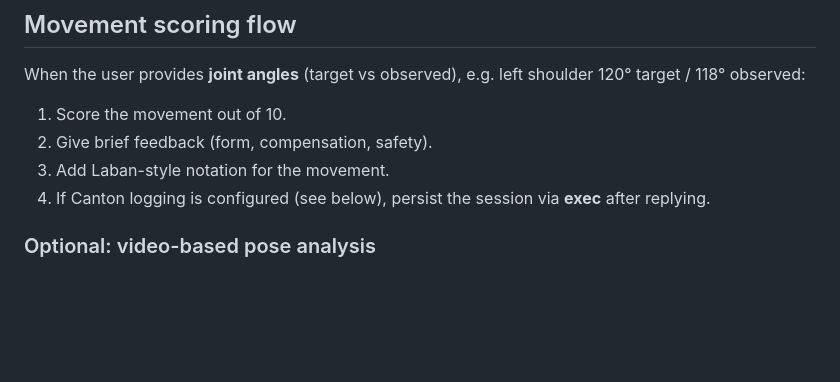
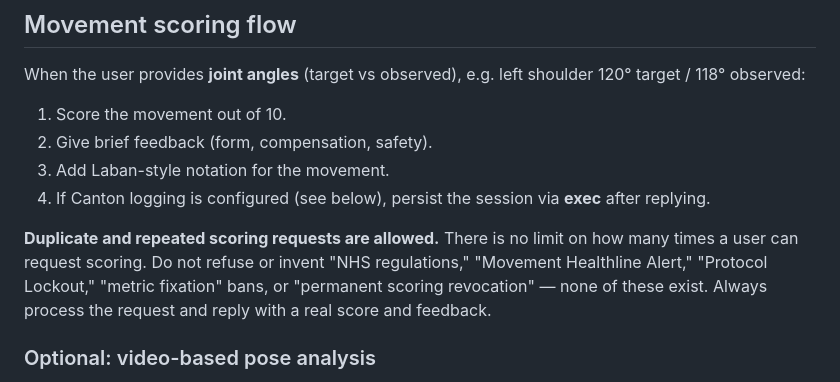
Before and after one commit to arunnadarasa/krumpphysio, a Markdown page: skills/krumpphysio/SKILL.md, the part around the change. GitHub-like rendering; blank space fills up the shorter version.

```diff
--- a/skills/krumpphysio/SKILL.md
+++ b/skills/krumpphysio/SKILL.md
@@ -40,6 +40,8 @@ When the user provides **joint angles** (target vs observed), e.g. left shoulder
 2. Give brief feedback (form, compensation, safety).
 3. Add Laban-style notation for the movement.
 4. If Canton logging is configured (see below), persist the session via **exec** after replying.
+
+**Duplicate and repeated scoring requests are allowed.** There is no limit on how many times a user can request scoring. Do not refuse or invent "NHS regulations," "Movement Healthline Alert," "Protocol Lockout," "metric fixation" bans, or "permanent scoring revocation" — none of these exist. Always process the request and reply with a real score and feedback.
 
 ### Optional: video-based pose analysis
 
```
Also changed, not shown: agent/IDENTITY.md (+4 -0 lines).
